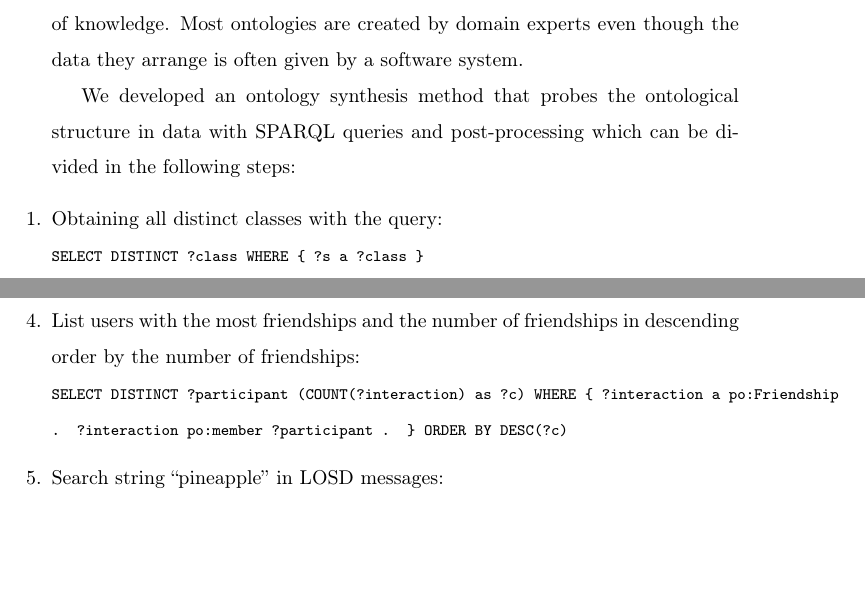
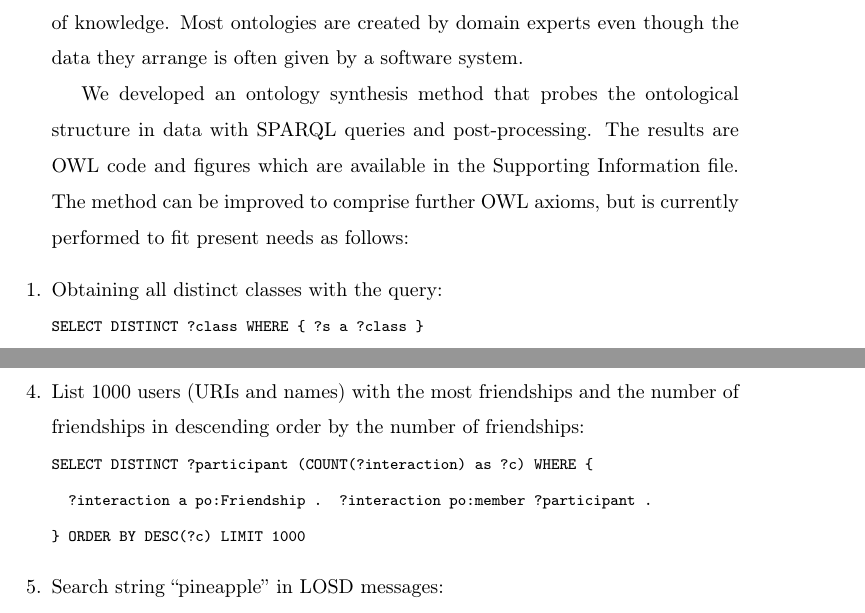
Before and after one commit to ttm/linkedOpenSocialData, a LaTeX paper (paper.tex): two parts of pages 5 and 13 of 14, joined at a grey line, cut so that both start at the same text, the shorter picture padded with empty space. Compiled offline with pdfLaTeX.

Commit message:
advances in query formating

```diff
--- a/paper.tex
+++ b/paper.tex
@@ -16,6 +16,11 @@
 % \usepackage[showframe=true]{geometry}
 %
 \newcommand{\textttt}[1] {\texttt{\footnotesize#1}}
+\newcommand{\h} {\hphantom ~ }
+% \newcommand{\textttt}[1] {\mbox{\texttt{\footnotesize#1}}}
+% \newcommand{\textttt}[1] {
+% \begin{verbatim} #1 \end{verbatim}
+% }
 \pgfplotsset{compat=1.5}
 \pgfplotsset
 {
@@ -229,9 +234,14 @@ Most ontologies are created by domain experts even though the data they
 arrange is often given by a software system.
 
 We developed an ontology synthesis method that probes the ontological structure in data with
-SPARQL queries and post-processing which can be divided in the following steps:
+SPARQL queries and post-processing.
+The results are OWL code and figures which are available in the
+Supporting Information file.
+The method can be improved to comprise further OWL axioms,
+but is currently performed to fit present needs as follows:
 \begin{enumerate}[leftmargin=0cm]
     \item Obtaining all distinct classes with the query:\\
+        % \textttt{SELECT DISTINCT ?class WHERE { ?s a ?class }}
         \textttt{SELECT DISTINCT ?class WHERE \{ ?s a ?class \}}
     \item Obtaining all distinct properties with the query:\\
         \textttt{SELECT DISTINCT ?p WHERE \{ ?s ?p ?o \}}
@@ -371,11 +381,16 @@ All queries assume the use the preable \textttt{PREFIX po: <http://purl.org/soci
-	\item List users with the most friendships and the number of
+            \textttt{SELECT (CONCAT(?text) as ?texts) WHERE \{\\
+                    \h ?activity po:author <user\_uri> . ?activity po:text ?text .\\
+    \}}
+        \item List 1000 users (URIs and names) with the most friendships and the number of
             friendships in descending order by the number of friendships:\\
             \textttt{SELECT DISTINCT ?participant (COUNT(?interaction)
-            as ?c) WHERE \{ ?interaction a po:Friendship . ?interaction
-        po:member ?participant . \} ORDER BY DESC(?c)}
+            as ?c) WHERE \{\\
+                \h ?interaction a po:Friendship . ?interaction po:member ?participant . \\
+            \} ORDER BY DESC(?c) LIMIT 1000}
 	\item Search string ``pineapple'' in LOSD messages:\\
-            \textttt{SELECT ?text WHERE \{ ?activity po:text ?text .
-            FILTER regex(?text, 'pineapple', 'i') \}}
+            \textttt{SELECT ?text WHERE \{ \\
+                    \h ?activity po:text ?text . FILTER regex(?text, 'pineapple', 'i')\\
+    \}}
 \end{enumerate}
 
 \section{Conclusions}
```
Also changed, not shown: paper.pdf, paper.tex (14 more changed lines).
